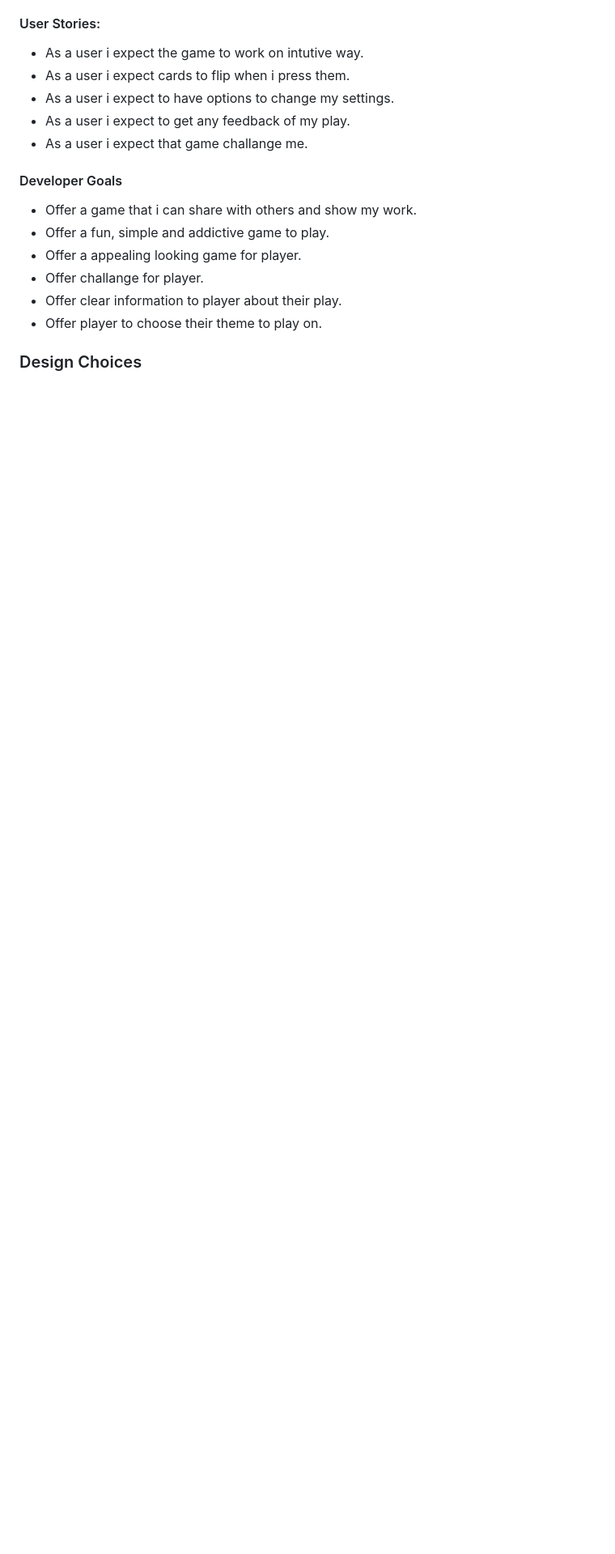
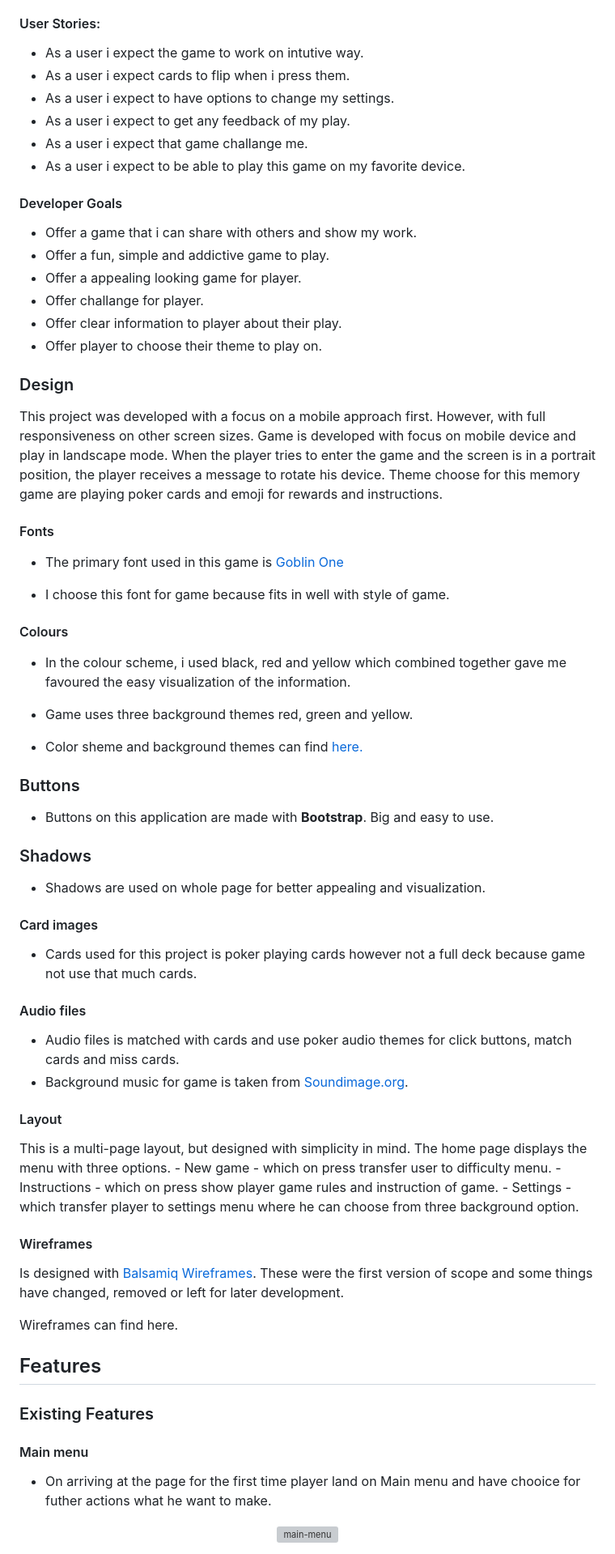
Before and after one commit to Code-Institute-Submissions/find-a-match, a Markdown page: README.md, the part around the change. Shown: that part at 81% size. Rendered like a GitHub page; blank space fills up the shorter version; grey boxes are pictures that could not be loaded.

```diff
--- a/README.md
+++ b/README.md
@@ -37,6 +37,7 @@ The game has been designed to be as intutive and user friendly as possible. It a
 - As a user i expect to have options to change my settings.
 - As a user i expect to get any feedback of my play.
 - As a user i expect that game challange me.
+- As a user i expect to be able to play this game on my favorite device.
 
 #### Developer Goals
 
@@ -47,4 +48,63 @@ The game has been designed to be as intutive and user friendly as possible. It a
 - Offer clear information to player about their play.
 - Offer player to choose their theme to play on.
 
-### Design Choices
+### Design
+
+This project was developed with a focus on a mobile approach first. However, with full responsiveness on other screen sizes.
+Game is developed with focus on mobile device and play in landscape mode.
+When the player tries to enter the game and the screen is in a portrait position, the player receives a message to rotate his device.
+Theme choose for this memory game are playing poker cards and emoji for rewards and instructions.
+
+#### Fonts
+
+- The primary font used in this game is [Goblin One](https://fonts.google.com/specimen/Goblin+One?query=Goblin+One+)
+
+- I choose this font for game because fits in well with style of game.
+
+#### Colours
+
+- In the colour scheme, i used black, red and yellow which combined together      gave me favoured the easy visualization of the information.
+
+- Game uses three background themes red, green and yellow.
+
+- Color sheme and background themes can find [here.](/readme_files/readme/colors.png)
+
+### Buttons
+
+- Buttons on this application are made with **Bootstrap**. Big and easy to use.
+
+### Shadows
+
+- Shadows are used on whole page for better appealing and visualization.
+
+#### Card images
+
+- Cards used for this project is poker playing cards however not a full deck      because game not use that much cards.
+
+#### Audio files
+
+- Audio files is matched with cards and use poker audio themes for click          buttons, match cards and miss cards.
+- Background music for game is taken from [Soundimage.org](https://soundimage.org/puzzle-music/).
+
+#### Layout
+
+This is a multi-page layout, but designed with simplicity in mind. The home page displays the menu with three options.
+    - New game - which on press transfer user to difficulty menu.
+    - Instructions - which on press show player game rules and instruction of game.
+    - Settings - which transfer player to settings menu where he can choose from three background option.
+
+#### Wireframes
+
+Is designed with [Balsamiq Wireframes](https://balsamiq.com/wireframes/). These were the first version of scope and some things have changed, removed or left for later development.
+
+Wireframes can find here.
+
+## Features
+
+### Existing Features
+
+#### Main menu
+- On arriving at the page for the first time player land on Main menu and have    chooice for futher actions what he want to make.
+<div align="center">
+<img src="/readme_files/main-menu.jpg" target="_blank" rel="noopener" width="800" heigth="500" alt="main-menu">
+</div>
```
Also changed, not shown: readme_files/main-menu.png (added).
